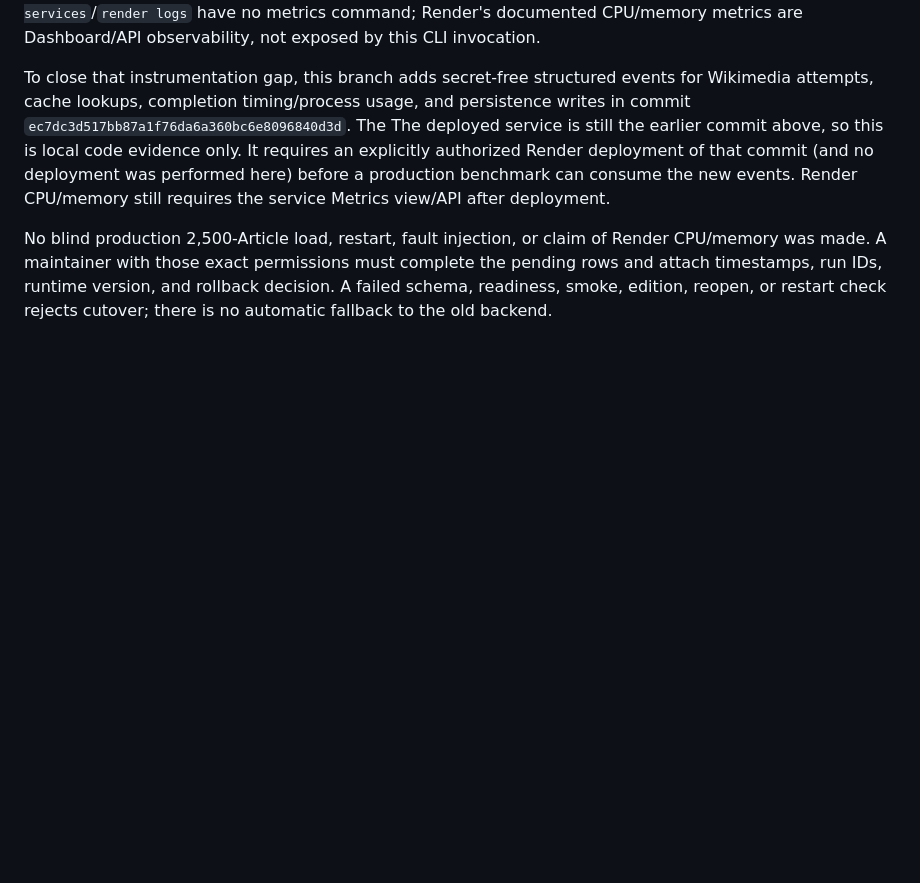
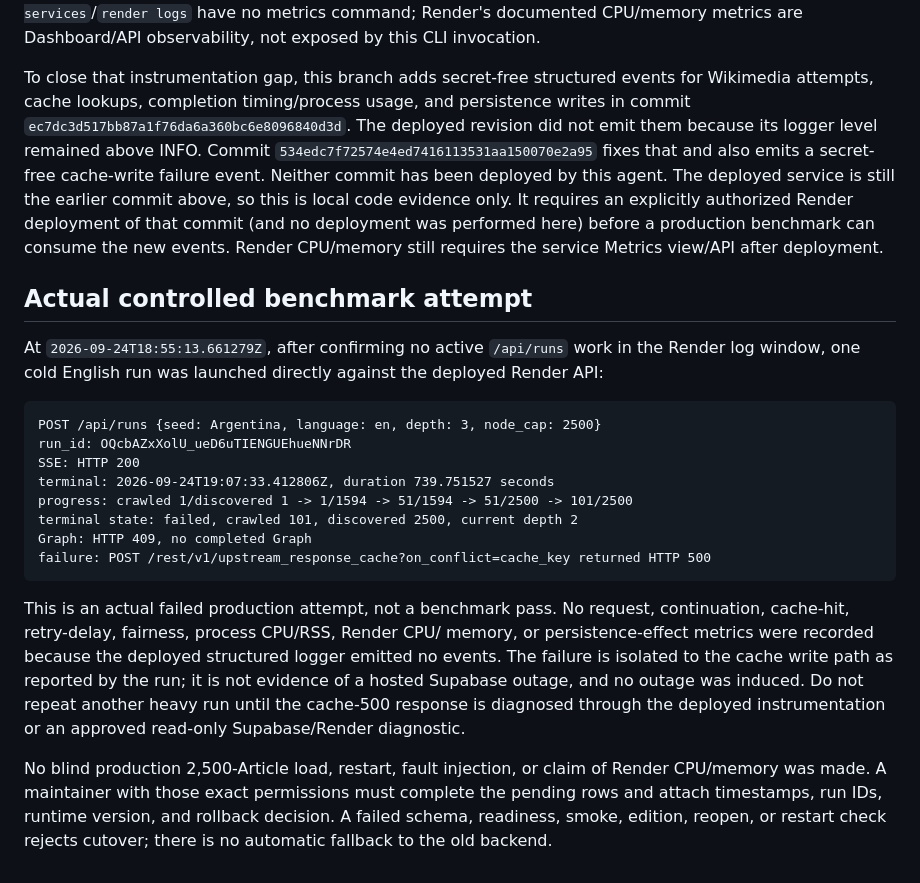
Before and after one commit to aeizaguerri/wikiGraph, a Markdown page: docs/ticket-29-production-gate.md, the part around the change. Rendered like a GitHub page; blank space fills up the shorter version.

Commit message:
docs: record failed production benchmark attempt

````diff
--- a/docs/ticket-29-production-gate.md
+++ b/docs/ticket-29-production-gate.md
@@ -81,12 +81,42 @@ observability, not exposed by this CLI invocation.
 To close that instrumentation gap, this branch adds secret-free structured
 events for Wikimedia attempts, cache lookups, completion timing/process usage,
 and persistence writes in commit
-`ec7dc3d517bb87a1f76da6a360bc6e8096840d3d`. The
+`ec7dc3d517bb87a1f76da6a360bc6e8096840d3d`. The deployed revision did not
+emit them because its logger level remained above INFO. Commit
+`534edc7f72574e4ed7416113531aa150070e2a95` fixes that and also emits a
+secret-free cache-write failure event. Neither commit has been deployed by this
+agent.
 The deployed service is still the earlier commit above, so this is local code
 evidence only. It requires an explicitly authorized Render deployment of that
 commit (and no deployment was performed here) before a production benchmark can
 consume the new events. Render CPU/memory still requires the service Metrics
 view/API after deployment.
+
+## Actual controlled benchmark attempt
+
+At `2026-09-24T18:55:13.661279Z`, after confirming no active `/api/runs` work in
+the Render log window, one cold English run was launched directly against the
+deployed Render API:
+
+```text
+POST /api/runs {seed: Argentina, language: en, depth: 3, node_cap: 2500}
+run_id: OQcbAZxXolU_ueD6uTIENGUEhueNNrDR
+SSE: HTTP 200
+terminal: 2026-09-24T19:07:33.412806Z, duration 739.751527 seconds
+progress: crawled 1/discovered 1 -> 1/1594 -> 51/1594 -> 51/2500 -> 101/2500
+terminal state: failed, crawled 101, discovered 2500, current depth 2
+Graph: HTTP 409, no completed Graph
+failure: POST /rest/v1/upstream_response_cache?on_conflict=cache_key returned HTTP 500
+```
+
+This is an actual failed production attempt, not a benchmark pass. No request,
+continuation, cache-hit, retry-delay, fairness, process CPU/RSS, Render CPU/
+memory, or persistence-effect metrics were recorded because the deployed
+structured logger emitted no events. The failure is isolated to the cache write
+path as reported by the run; it is not evidence of a hosted Supabase outage,
+and no outage was induced. Do not repeat another heavy run until the cache-500
+response is diagnosed through the deployed instrumentation or an approved
+read-only Supabase/Render diagnostic.
 
 No blind production 2,500-Article load, restart, fault injection, or claim of
 Render CPU/memory was made. A maintainer with those exact permissions must
````
